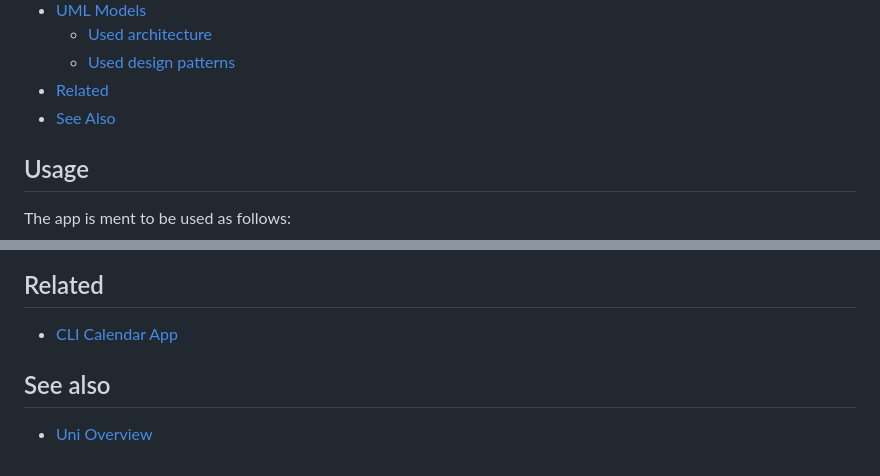
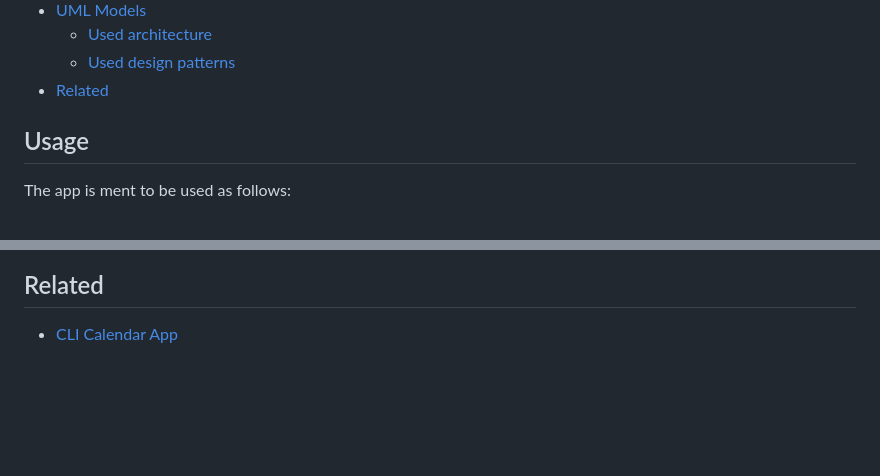
Before and after one commit to thob97/CLI-Calendar-App, a Markdown page: README.md, 2 parts joined by grey strips. GitHub-like rendering; blank space fills up the shorter version.

```diff
--- a/README.md
+++ b/README.md
@@ -22,7 +22,6 @@ The project focuses on attempting to develop a suitable app for CLI calendars. C
     - [Used architecture](#used-architecture)
     - [Used design patterns](#used-design-patterns)
 - [Related](#related)
-- [See Also](#see-also)
 
 ## Usage
 The app is ment to be used as follows:
@@ -123,7 +122,3 @@ These tests serve to ensure the functionality and reliability of the respective
 
 ## Related
 * [CLI Calendar App](https://github.com/thob97/CLI-Calendar-App.git)
-
-
-## See also
-* [Uni Overview](https://github.com/thob97/uni_overview.git)
```
